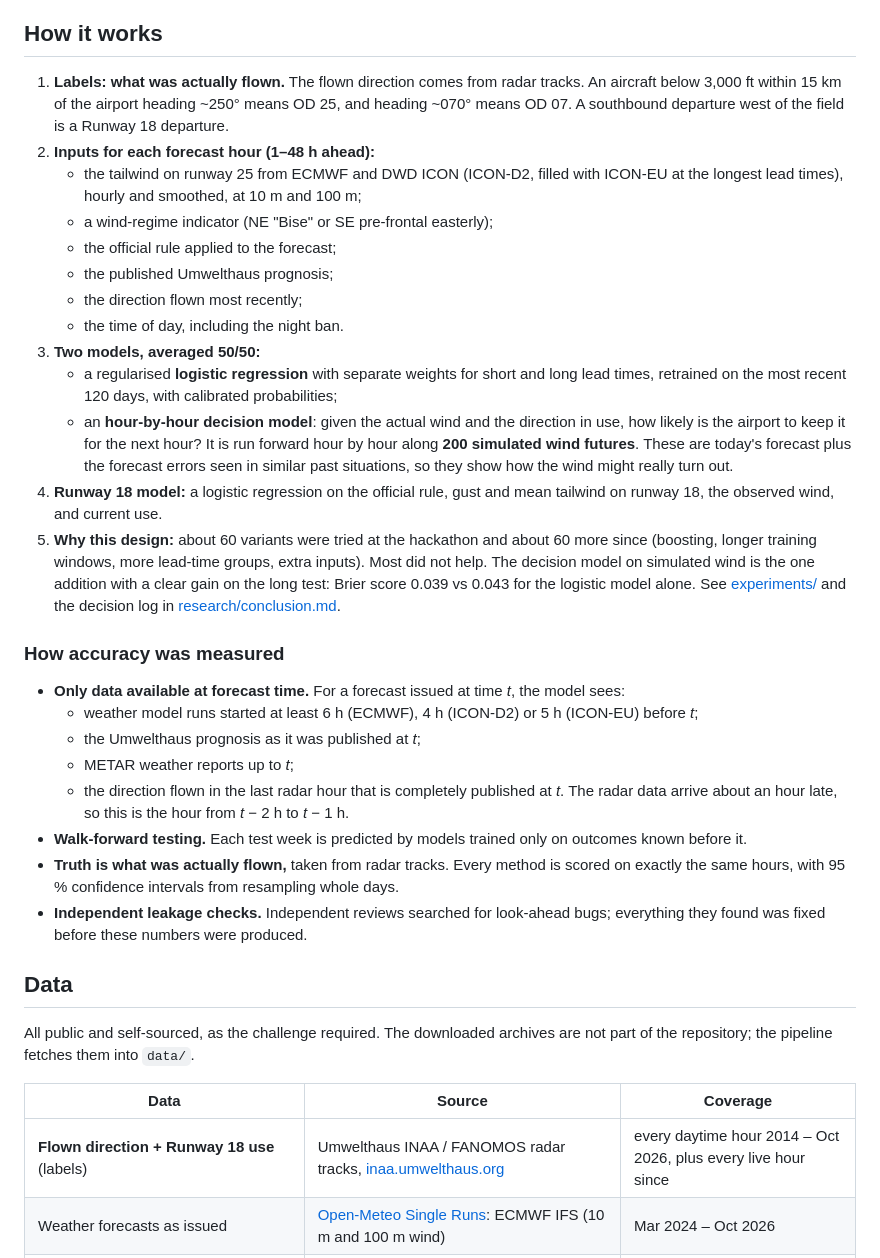
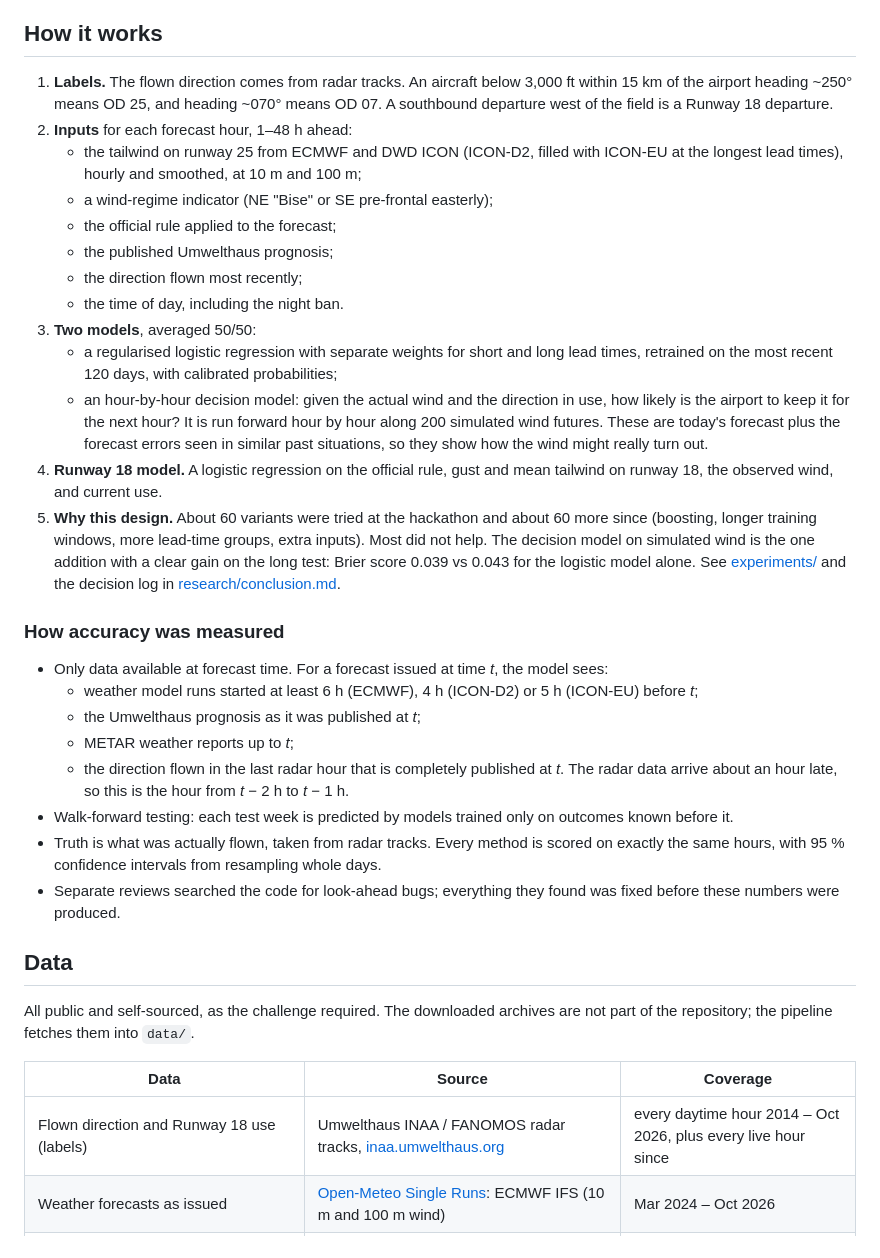
Before and after one commit to jonassneu/fraalliance-hackmeck, a Markdown page: README.md, the part around one of its changes. GitHub-like rendering.

```diff
--- a/README.md
+++ b/README.md
@@ -96,30 +98,30 @@ Since 31 Oct 2026 the forecast runs on its own, every hour. Each forecast is arc
 
 ## How it works
 
-1. **Labels: what was actually flown.** The flown direction comes from radar tracks. An aircraft below 3,000 ft within 15 km of the airport heading ~250° means OD 25, and heading ~070° means OD 07. A southbound departure west of the field is a Runway 18 departure.
-2. **Inputs for each forecast hour (1–48 h ahead):**
+1. **Labels.** The flown direction comes from radar tracks. An aircraft below 3,000 ft within 15 km of the airport heading ~250° means OD 25, and heading ~070° means OD 07. A southbound departure west of the field is a Runway 18 departure.
+2. **Inputs** for each forecast hour, 1–48 h ahead:
    - the tailwind on runway 25 from ECMWF and DWD ICON (ICON-D2, filled with ICON-EU at the longest lead times), hourly and smoothed, at 10 m and 100 m;
    - a wind-regime indicator (NE "Bise" or SE pre-frontal easterly);
    - the official rule applied to the forecast;
    - the published Umwelthaus prognosis;
    - the direction flown most recently;
    - the time of day, including the night ban.
-3. **Two models, averaged 50/50:**
-   - a regularised **logistic regression** with separate weights for short and long lead times, retrained on the most recent 120 days, with calibrated probabilities;
-   - an **hour-by-hour decision model**: given the actual wind and the direction in use, how likely is the airport to keep it for the next hour? It is run forward hour by hour along **200 simulated wind futures**. These are today's forecast plus the forecast errors seen in similar past situations, so they show how the wind might really turn out.
-4. **Runway 18 model:** a logistic regression on the official rule, gust and mean tailwind on runway 18, the observed wind, and current use.
-5. **Why this design:** about 60 variants were tried at the hackathon and about 60 more since (boosting, longer training windows, more lead-time groups, extra inputs). Most did not help. The decision model on simulated wind is the one addition with a clear gain on the long test: Brier score 0.039 vs 0.043 for the logistic model alone. See [experiments/](experiments/) and the decision log in [research/conclusion.md](research/conclusion.md).
+3. **Two models**, averaged 50/50:
+   - a regularised logistic regression with separate weights for short and long lead times, retrained on the most recent 120 days, with calibrated probabilities;
+   - an hour-by-hour decision model: given the actual wind and the direction in use, how likely is the airport to keep it for the next hour? It is run forward hour by hour along 200 simulated wind futures. These are today's forecast plus the forecast errors seen in similar past situations, so they show how the wind might really turn out.
+4. **Runway 18 model.** A logistic regression on the official rule, gust and mean tailwind on runway 18, the observed wind, and current use.
+5. **Why this design.** About 60 variants were tried at the hackathon and about 60 more since (boosting, longer training windows, more lead-time groups, extra inputs). Most did not help. The decision model on simulated wind is the one addition with a clear gain on the long test: Brier score 0.039 vs 0.043 for the logistic model alone. See [experiments/](experiments/) and the decision log in [research/conclusion.md](research/conclusion.md).
 
 ### How accuracy was measured
 
-- **Only data available at forecast time.** For a forecast issued at time *t*, the model sees:
+- Only data available at forecast time. For a forecast issued at time *t*, the model sees:
   - weather model runs started at least 6 h (ECMWF), 4 h (ICON-D2) or 5 h (ICON-EU) before *t*;
   - the Umwelthaus prognosis as it was published at *t*;
   - METAR weather reports up to *t*;
   - the direction flown in the last radar hour that is completely published at *t*. The radar data arrive about an hour late, so this is the hour from *t* − 2 h to *t* − 1 h.
-- **Walk-forward testing.** Each test week is predicted by models trained only on outcomes known before it.
-- **Truth is what was actually flown,** taken from radar tracks. Every method is scored on exactly the same hours, with 95 % confidence intervals from resampling whole days.
-- **Independent leakage checks.** Independent reviews searched for look-ahead bugs; everything they found was fixed before these numbers were produced.
+- Walk-forward testing: each test week is predicted by models trained only on outcomes known before it.
+- Truth is what was actually flown, taken from radar tracks. Every method is scored on exactly the same hours, with 95 % confidence intervals from resampling whole days.
+- Separate reviews searched the code for look-ahead bugs; everything they found was fixed before these numbers were produced.
 
 ## Data
 
@@ -127,7 +129,7 @@ All public and self-sourced, as the challenge required. The downloaded archives
 
 | Data | Source | Coverage |
 | --- | --- | --- |
-| **Flown direction + Runway 18 use** (labels) | Umwelthaus INAA / FANOMOS radar tracks, [inaa.umwelthaus.org](https://inaa.umwelthaus.org/) | every daytime hour 2014 – Oct 2026, plus every live hour since |
+| Flown direction and Runway 18 use (labels) | Umwelthaus INAA / FANOMOS radar tracks, [inaa.umwelthaus.org](https://inaa.umwelthaus.org/) | every daytime hour 2014 – Oct 2026, plus every live hour since |
 | Weather forecasts as issued | [Open-Meteo Single Runs](https://open-meteo.com/en/docs/single-runs-api): ECMWF IFS (10 m and 100 m wind) | Mar 2024 – Oct 2026 |
 | Second weather model | Open-Meteo Single Runs: DWD ICON-D2 and ICON-EU | Apr – Oct 2026 |
 | Earlier forecast vintages | [Open-Meteo Previous Runs](https://open-meteo.com/en/docs/previous-runs-api) (best match ≈ DWD ICON), issued ≥ 1 day before | 2024 – Oct 2026 |
```
Also changed, not shown: other parts of README.md (+41 -41 lines), assets/screenshots/accuracy-dark.png, assets/screenshots/accuracy.png, 2 other files.
